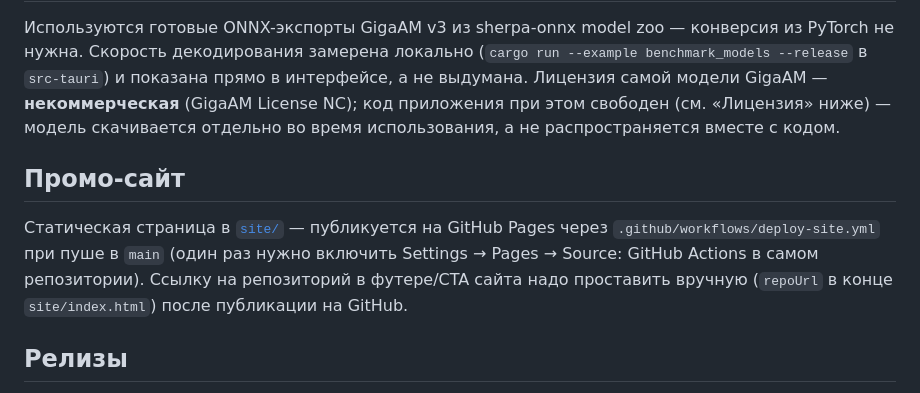
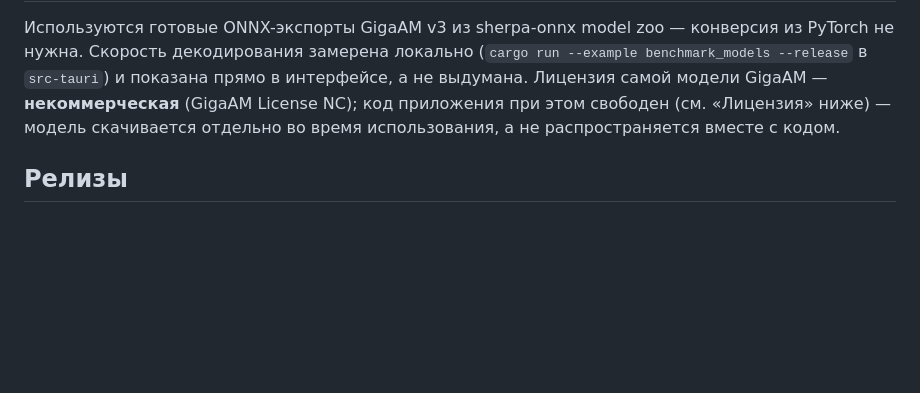
Before and after one commit to impelixx/dikta, a Markdown page: README.md, the part around the change. Rendered like a GitHub page; blank space fills up the shorter version.

Commit message:
Убрать упоминание промо-сайта из README
Сам сайт (site/) и пайплайн публикации остаются в репозитории — просто
не нужен отдельный раздел в README.

Co-Authored-By: Claude Sonnet 5 <noreply@anthropic.com>

```diff
--- a/README.md
+++ b/README.md
@@ -41,14 +41,6 @@ Accessibility (System Settings → Privacy & Security). Без Accessibility т
 NC); код приложения при этом свободен (см. «Лицензия» ниже) — модель скачивается
 отдельно во время использования, а не распространяется вместе с кодом.
 
-## Промо-сайт
-
-Статическая страница в [`site/`](site) — публикуется на GitHub Pages через
-`.github/workflows/deploy-site.yml` при пуше в `main` (один раз нужно включить
-Settings → Pages → Source: GitHub Actions в самом репозитории). Ссылку на
-репозиторий в футере/CTA сайта надо проставить вручную (`repoUrl` в конце
-`site/index.html`) после публикации на GitHub.
-
 ## Релизы
 
 `.github/workflows/release.yml` по тегу `vX.Y.Z` собирает инсталляторы под macOS
```
